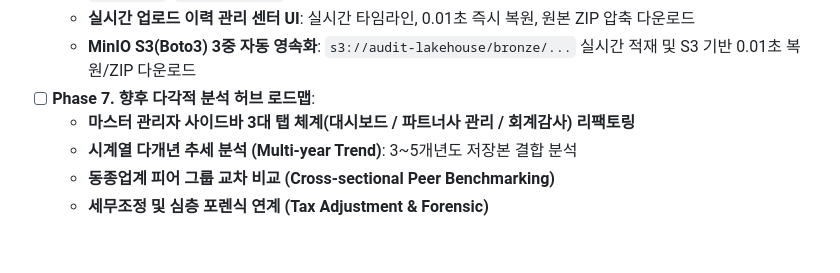
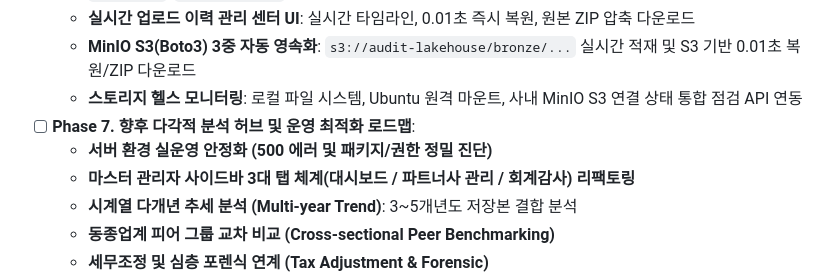
Before and after one commit to Bright-Sunny-Kim/landing_page, a Markdown page: README.md, the part around the change. Drawn GitHub-style; blank space fills up the shorter version.

Commit message:
docs: update README with MinIO S3 lakehouse integration and server operations roadmap

```diff
--- a/README.md
+++ b/README.md
@@ -135,7 +135,9 @@ UBUNTU_PG_PASSWORD=your_password
   - **사내 Ubuntu & 로컬 시점별(`YYYYMMDD_HHMMSS`) 영구 보관함**: 원본 엑셀(`raw_files/`), `data.json`, `report.md`, `metadata.json`
   - **실시간 업로드 이력 관리 센터 UI**: 실시간 타임라인, 0.01초 즉시 복원, 원본 ZIP 압축 다운로드
   - **MinIO S3(Boto3) 3중 자동 영속화**: `s3://audit-lakehouse/bronze/...` 실시간 적재 및 S3 기반 0.01초 복원/ZIP 다운로드
-- [ ] **Phase 7. 향후 다각적 분석 허브 로드맵**:
+  - **스토리지 헬스 모니터링**: 로컬 파일 시스템, Ubuntu 원격 마운트, 사내 MinIO S3 연결 상태 통합 점검 API 연동
+- [ ] **Phase 7. 향후 다각적 분석 허브 및 운영 최적화 로드맵**:
+  - **서버 환경 실운영 안정화 (500 에러 및 패키지/권한 정밀 진단)**
   - **마스터 관리자 사이드바 3대 탭 체계(대시보드 / 파트너사 관리 / 회계감사) 리팩토링**
   - **시계열 다개년 추세 분석 (Multi-year Trend)**: 3~5개년도 저장본 결합 분석
   - **동종업계 피어 그룹 교차 비교 (Cross-sectional Peer Benchmarking)**
```
